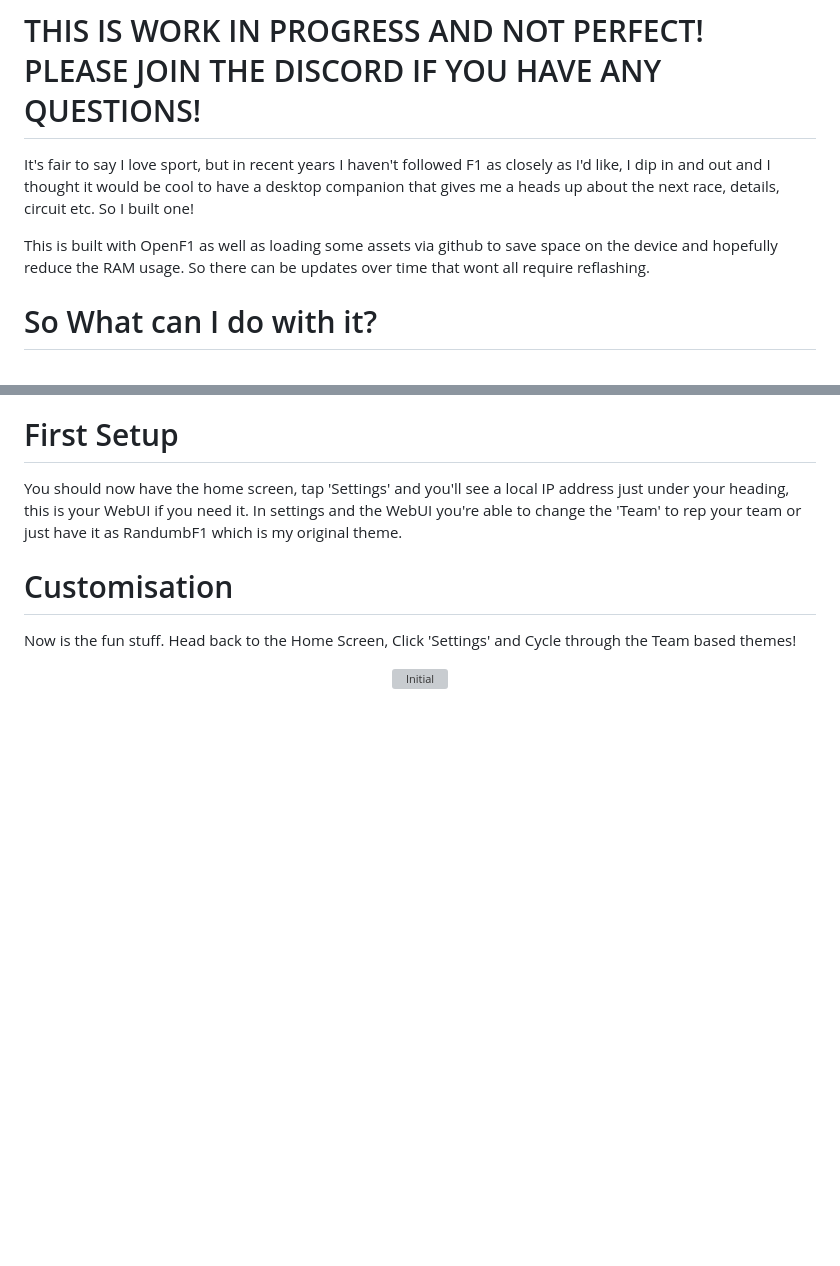
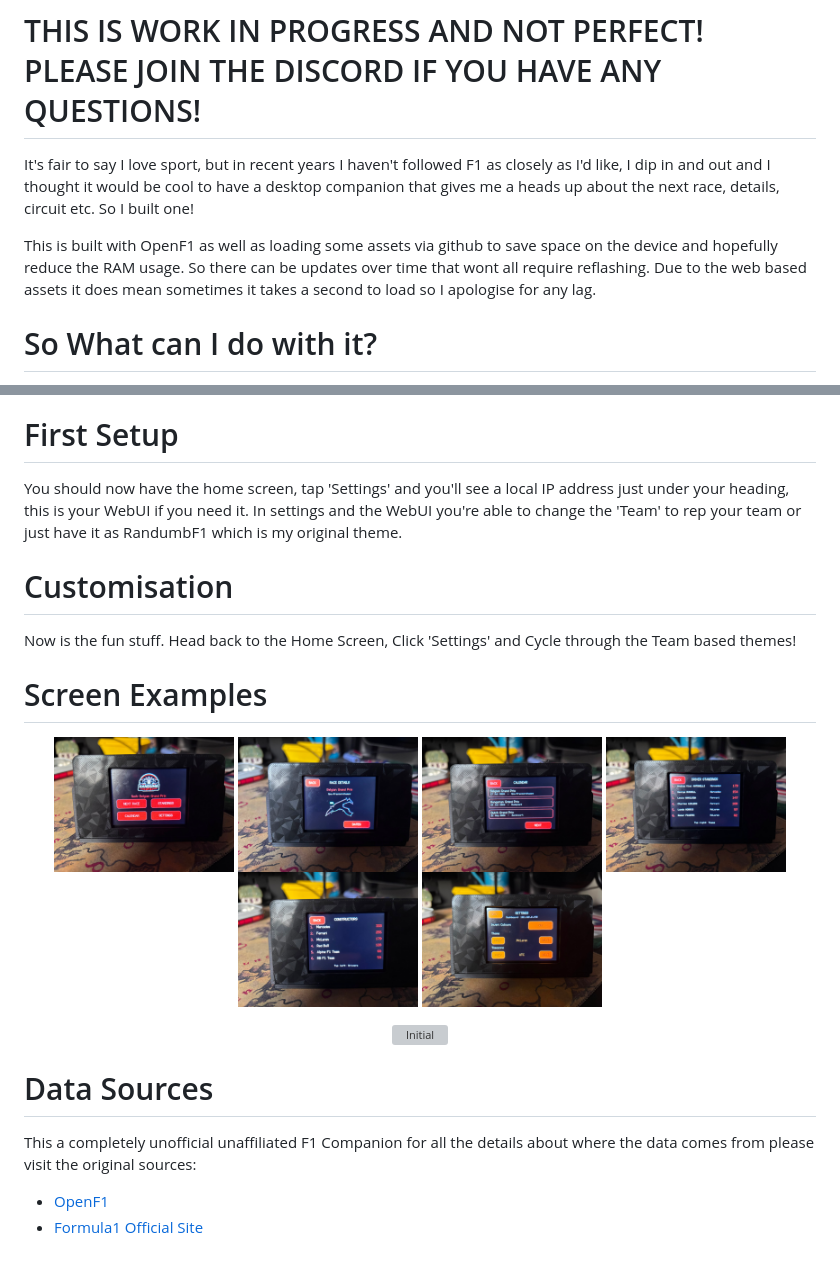
Before and after one commit to TheRandumbHero/RandumbF1, a Markdown page: README.md, 2 parts joined by grey strips. GitHub-like rendering; blank space fills up the shorter version; grey boxes are pictures that could not be loaded.

Commit message:
Update README with loading lag note and data sources
Added a note about potential loading lag due to web-based assets and included a section for data sources with links.

```diff
--- a/README.md
+++ b/README.md
@@ -5,7 +5,7 @@
 
 It's fair to say I love sport, but in recent years I haven't followed F1 as closely as I'd like, I dip in and out and I thought it would be cool to have a desktop companion that gives me a heads up about the next race, details, circuit etc. So I built one!
 
-This is built with OpenF1 as well as loading some assets via github to save space on the device and hopefully reduce the RAM usage. So there can be updates over time that wont all require reflashing.
+This is built with OpenF1 as well as loading some assets via github to save space on the device and hopefully reduce the RAM usage. So there can be updates over time that wont all require reflashing. Due to the web based assets it does mean sometimes it takes a second to load so I apologise for any lag.
 
 # So What can I do with it?
 
@@ -59,7 +63,36 @@ You should now have the home screen, tap 'Settings' and you'll see a local IP ad
 
 Now is the fun stuff. Head back to the Home Screen, Click 'Settings' and Cycle through the Team based themes!
 
+# Screen Examples
+
+<p align="center">
+  <a href="/assets/images/Home_Screen.jpeg">
+    <img src="/assets/images/Home_Screen.jpeg" width="180" alt="Initial">
+  </a>
+  <a href="/assets/images/Next_Race_Screen.jpeg">
+    <img src="/assets/images/Next_Race_Screen.jpeg" width="180" alt="Next Race">
+  </a>
+  <a href="/assets/images/Calendar_Screen.jpeg">
+    <img src="/assets/images/Calendar_Screen.jpeg" width="180" alt="Calendar">
+  </a>
+    <a href="/assets/images/Drivers_Standings.jpeg">
+    <img src="/assets/images/Drivers_Standings.jpeg" width="180" alt="Drivers Standings">
+  </a>
+  <a href="/assets/images/Constructors_Standings.jpeg">
+    <img src="/assets/images/Constructors_Standings.jpeg" width="180" alt="Constructors Standings">
+  </a>
+    <a href="/assets/images/Settings_Screen.jpeg">
+    <img src="/assets/images/Settings_Screen.jpeg" width="180" alt="Settings">
+  </a>
+
+
 <p align="center">
   <a href="https://discord.gg/KhCzPJEbc2">
     <img src="https://makerworld.bblmw.com/makerworld/model/20260708/2960391924/2e40a4f5fd8edcc9.png" width="240" alt="Initial">
   </a>
+
+# Data Sources
+This a completely unofficial unaffiliated F1 Companion for all the details about where the data comes from please visit the original sources:
+
+- [OpenF1](https://openf1.org)
+- [Formula1 Official Site](https://www.formula1.com)
```
Also changed, not shown: other parts of README.md (+4 -0 lines).
